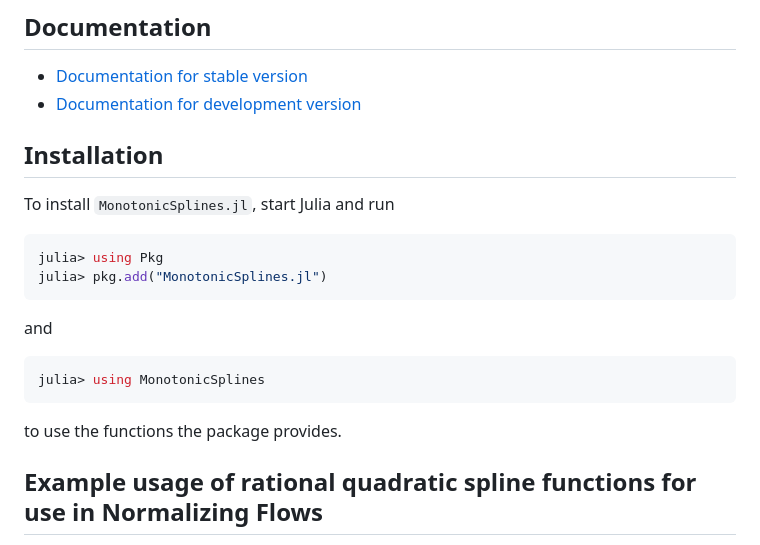
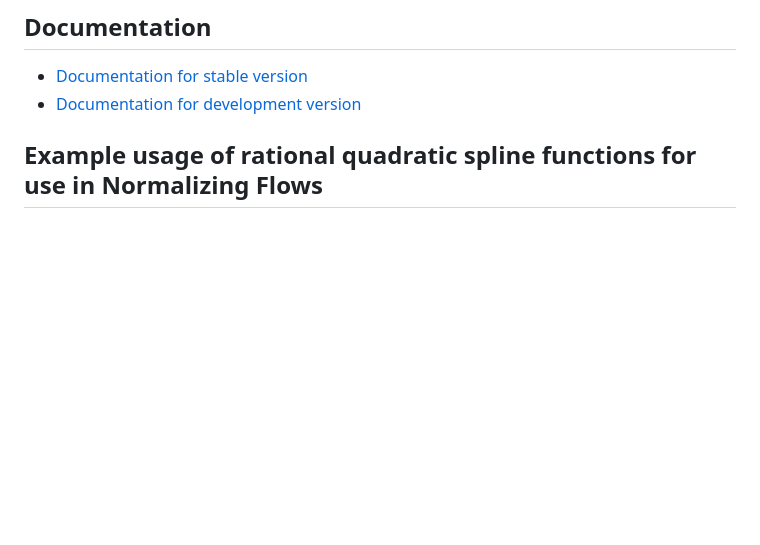
Before and after one commit to bat/MonotonicSplines.jl, a Markdown page: README.md, the part around the change. GitHub-like rendering; blank space fills up the shorter version.

Commit message:
Remove installation section from README
Julia tells users how to install missing packages now.

````diff
--- a/README.md
+++ b/README.md
@@ -23,19 +23,7 @@ Please see the Documentation linked below for details.
 * [Documentation for stable version](https://bat.github.io/MonotonicSplines.jl/stable)
 * [Documentation for development version](https://bat.github.io/MonotonicSplines.jl/dev)
 
-## Installation
 
-To install `MonotonicSplines.jl`, start Julia and run
-
-```Julia
-julia> using Pkg
-julia> pkg.add("MonotonicSplines.jl")
-```
-and
-```Julia
-julia> using MonotonicSplines
-```
-to use the functions the package provides.
 
 ## Example usage of rational quadratic spline functions for use in Normalizing Flows
 
````
